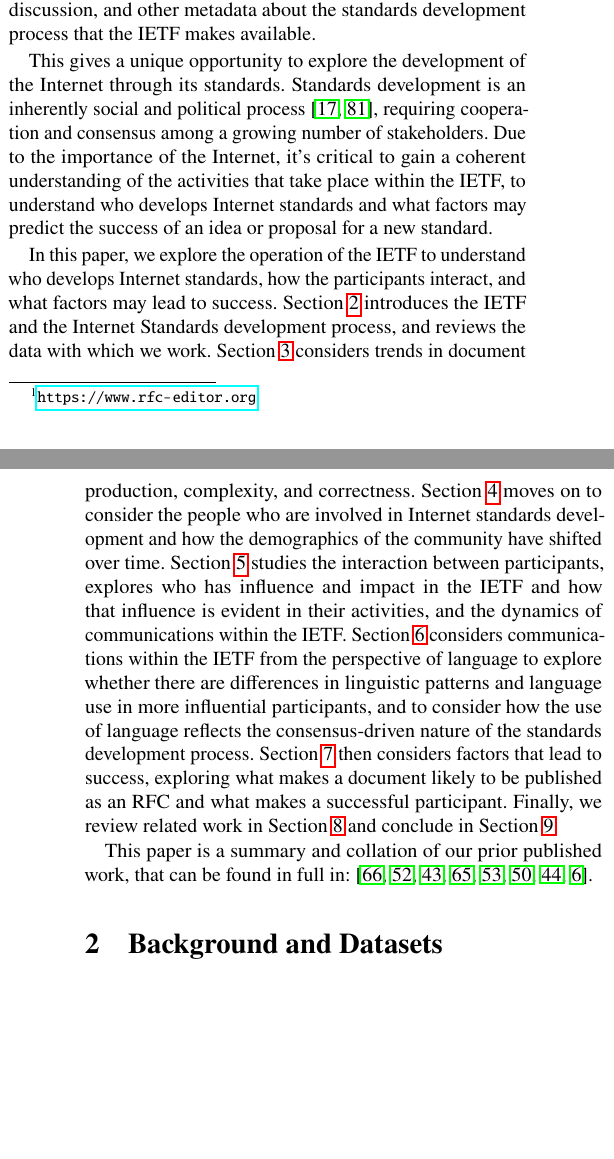
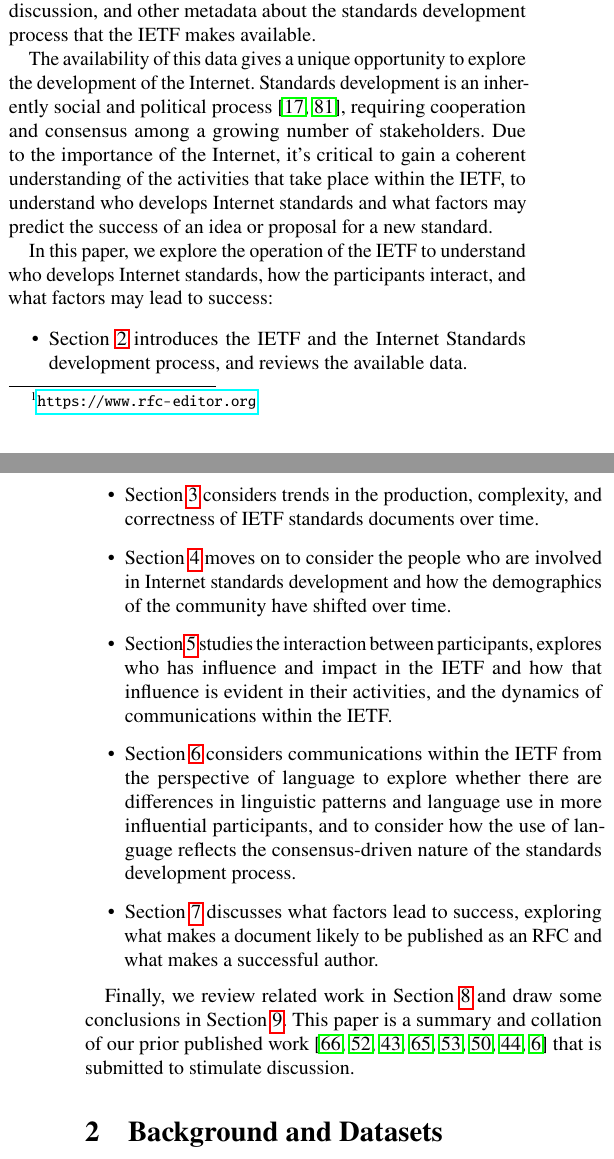
Before and after one commit to csperkins/empirical-analysis-ietf, a LaTeX paper (paper.tex): two parts of the columns of pages 1 and 2 of 37 before the commit and two parts of the columns of pages 1 and 2 of 38 after it, joined at a grey line, cut so that both start at the same text, the shorter picture padded with empty space. Compiled offline with pdfLaTeX.

Commit message:
Update Introduction

```diff
--- a/paper.tex
+++ b/paper.tex
@@ -135,9 +135,9 @@ documents, work-in-progress drafts, email discussion, and other
 metadata about the standards development process that the IETF makes
 available.
 
-This gives a unique opportunity to explore the development of the Internet
-through its standards. Standards development is an inherently social and
-political process \cite{RFC2026,RFC7282}, requiring cooperation and
+The availability of this data gives a unique opportunity to explore the
+development of the Internet. Standards development is an inherently social
+and political process \cite{RFC2026,RFC7282}, requiring cooperation and
 consensus among a growing number of stakeholders. Due to the importance
 of the Internet, it's critical to gain a coherent understanding of the
 activities that take place within the IETF, to understand who develops
@@ -146,34 +146,42 @@ or proposal for a new standard.
 
 In this paper, we explore the operation of the IETF to understand who
 develops Internet standards, how the participants interact, and what
-factors may lead to success.
-Section \ref{sec:background} introduces the IETF and the Internet Standards
-development process, and reviews the data with which we work.
-Section \ref{sec:trends-documents} considers trends in document production,
-complexity, and correctness.
-Section \ref{sec:trends-demographics} moves on to consider the people
-who are involved in Internet standards development and how the demographics
-of the community have shifted over time.
-Section \ref{sec:org-dyn} studies the interaction between participants,
-explores who has influence and impact in the IETF and how that influence is
-evident in their activities, and the dynamics of communications within the
-IETF.
-Section \ref{sec:language} considers communications within the IETF from
-the perspective of language to explore whether there are differences in
-linguistic patterns and language use in more influential participants, and
-to consider how the use of language reflects the consensus-driven nature of
-the standards development process.
-Section \ref{sec:success-factors} then considers factors that lead to
-success, exploring what makes a document likely to be published as an RFC
-and what makes a successful participant.
-Finally, we review related work in Section \ref{sec:related} and conclude
-in Section \ref{sec:conclusions}.
-
-This paper is a summary and collation of our prior published work,
-that can be found in full in:
-\cite{mcquistin:2021:characterising,khare:2022:web-we-weave,
-healey:2023:power,mcquistin:2023:errare,khare:2023:tracing,
-karan:2023:leda,healey:2023:power-frontiers,barnes:2024:temporal}.
+factors may lead to success:
+\begin{itemize}
+  \item Section \ref{sec:background} introduces the IETF and the Internet
+    Standards development process, and reviews the available data.
+
+  \item Section \ref{sec:trends-documents} considers trends in the
+    production, complexity, and correctness of IETF standards documents
+    over time.
+
+  \item Section \ref{sec:trends-demographics} moves on to consider the
+    people who are involved in Internet standards development and how the
+    demographics of the community have shifted over time.
+
+  \item Section \ref{sec:org-dyn} studies the interaction between
+    participants, explores who has influence and impact in the IETF and how
+    that influence is evident in their activities, and the dynamics of
+    communications within the IETF.
+
+  \item Section \ref{sec:language} considers communications within the IETF
+    from the perspective of language to explore whether there are
+    differences in linguistic patterns and language use in more influential
+    participants, and to consider how the use of language reflects the
+    consensus-driven nature of the standards development process.
+
+  \item Section \ref{sec:success-factors} discusses what factors lead to
+    success, exploring what makes a document likely to be published as an
+    RFC and what makes a successful author.
+
+\end{itemize}
+
+Finally, we review related work in Section \ref{sec:related} and draw some
+conclusions in Section \ref{sec:conclusions}. This paper is a summary and
+collation of our prior published work \cite{mcquistin:2021:characterising,
+khare:2022:web-we-weave, healey:2023:power, mcquistin:2023:errare,
+khare:2023:tracing, karan:2023:leda, healey:2023:power-frontiers,
+barnes:2024:temporal} that is submitted to stimulate discussion.
 
 %==================================================================================================
 \section{Background and Datasets}
```
